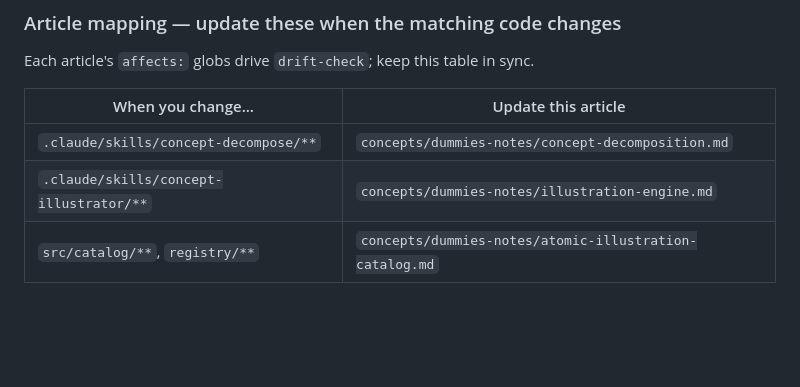
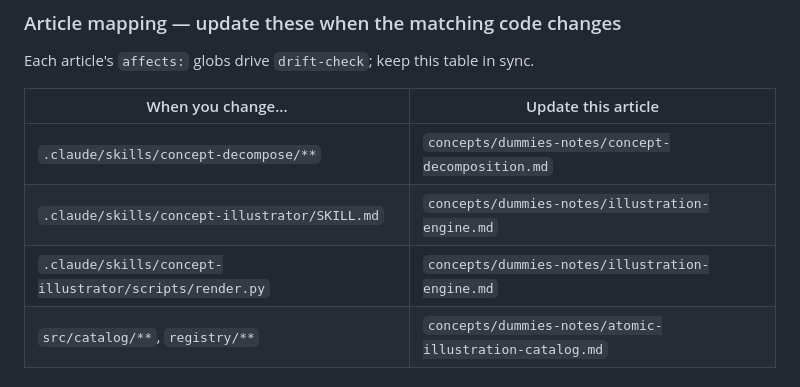
Before and after one commit to gelileo/dummies-notes, a Markdown page: CLAUDE.md, the part around the change. Rendered like a GitHub page; blank space fills up the shorter version.

```diff
--- a/CLAUDE.md
+++ b/CLAUDE.md
@@ -56,7 +56,8 @@ Each article's `affects:` globs drive `drift-check`; keep this table in sync.
 | When you change... | Update this article |
 | --- | --- |
 | `.claude/skills/concept-decompose/**` | `concepts/dummies-notes/concept-decomposition.md` |
-| `.claude/skills/concept-illustrator/**` | `concepts/dummies-notes/illustration-engine.md` |
+| `.claude/skills/concept-illustrator/SKILL.md` | `concepts/dummies-notes/illustration-engine.md` |
+| `.claude/skills/concept-illustrator/scripts/render.py` | `concepts/dummies-notes/illustration-engine.md` |
 | `src/catalog/**`, `registry/**` | `concepts/dummies-notes/atomic-illustration-catalog.md` |
 
 ### When code has no matching article
```
Also changed, not shown: knowledge/log.md (+5 -0 lines), 1 other file.
